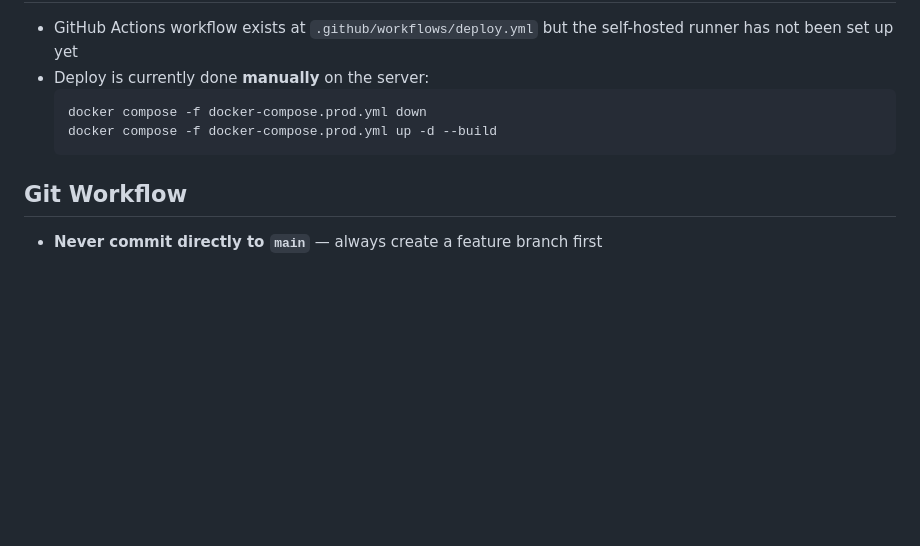
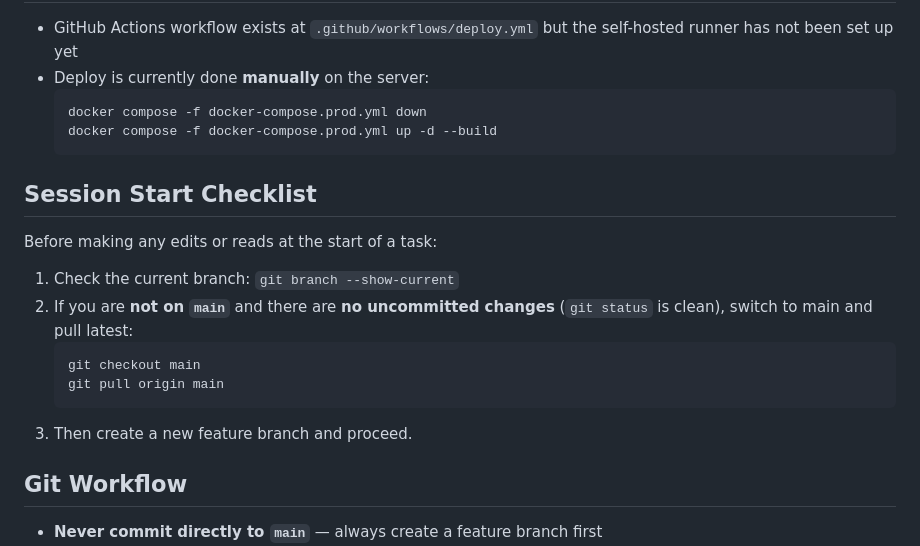
Before and after one commit to shriyashdixit/new_server, a Markdown page: CLAUDE.md, the part around the change. Drawn GitHub-style; blank space fills up the shorter version.

Commit message:
add session start checklist to CLAUDE.md
Co-Authored-By: Claude Sonnet 4.6 <noreply@anthropic.com>

````diff
--- a/CLAUDE.md
+++ b/CLAUDE.md
@@ -81,6 +81,16 @@ python manage.py createsuperuser
   docker compose -f docker-compose.prod.yml up -d --build
   ```
 
+## Session Start Checklist
+Before making any edits or reads at the start of a task:
+1. Check the current branch: `git branch --show-current`
+2. If you are **not on `main`** and there are **no uncommitted changes** (`git status` is clean), switch to main and pull latest:
+   ```bash
+   git checkout main
+   git pull origin main
+   ```
+3. Then create a new feature branch and proceed.
+
 ## Git Workflow
 - **Never commit directly to `main`** — always create a feature branch first
 - Branch naming: `features/DD_MM_YY_NN` where DD/MM/YY is the date and NN is a zero-padded sequence number
````
